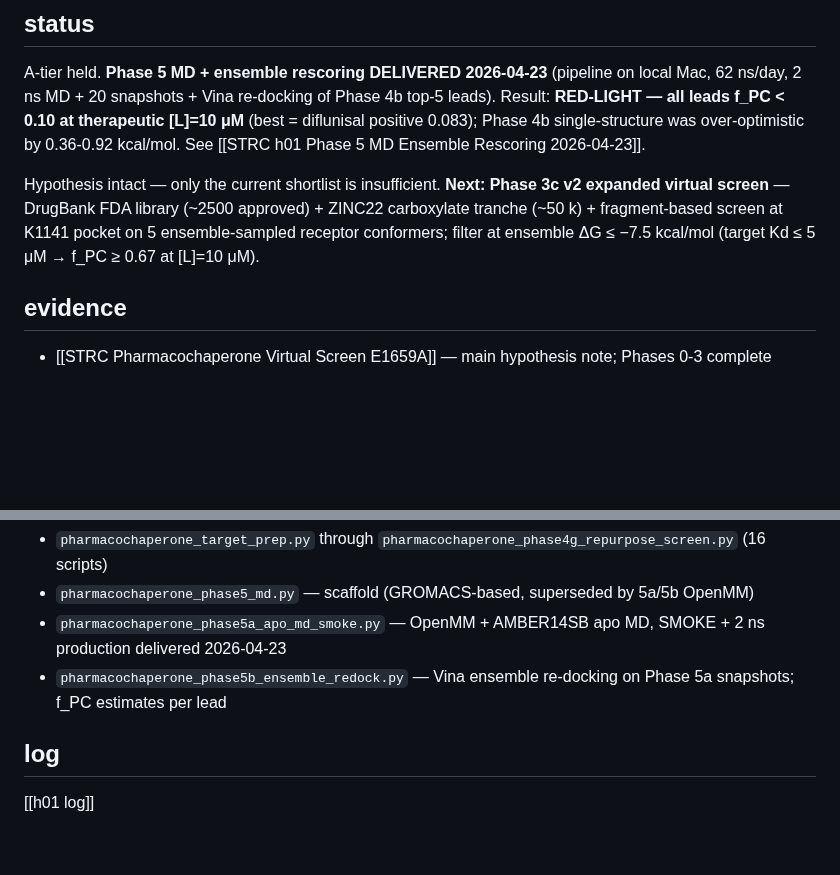
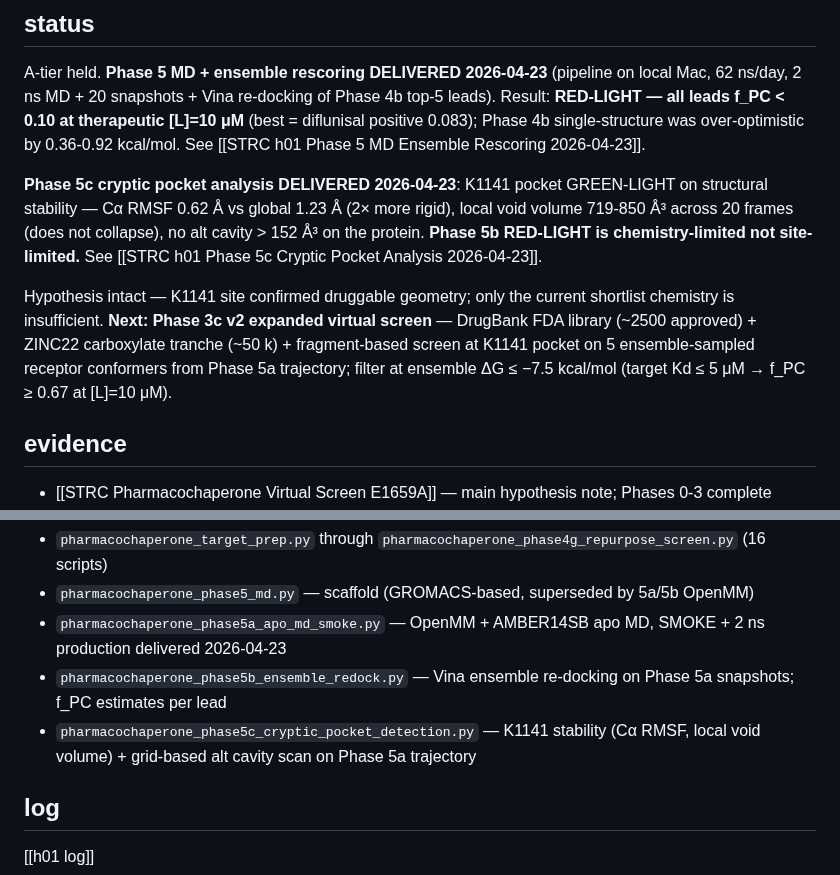
Before and after one commit to lyfar/strc-research, a Markdown page: hypotheses/h01-pharmacochaperone/hub.md, 2 parts joined by grey strips. GitHub-like rendering; blank space fills up the shorter version.

Commit message:
sync: mirror from Brain 2026-04-23

```diff
--- a/hypotheses/h01-pharmacochaperone/hub.md
+++ b/hypotheses/h01-pharmacochaperone/hub.md
@@ -15,7 +15,9 @@ status: A-tier
 
 A-tier held. **Phase 5 MD + ensemble rescoring DELIVERED 2026-04-23** (pipeline on local Mac, 62 ns/day, 2 ns MD + 20 snapshots + Vina re-docking of Phase 4b top-5 leads). Result: **RED-LIGHT — all leads f_PC < 0.10 at therapeutic [L]=10 μM** (best = diflunisal positive 0.083); Phase 4b single-structure was over-optimistic by 0.36-0.92 kcal/mol. See [[STRC h01 Phase 5 MD Ensemble Rescoring 2026-04-23]].
 
-Hypothesis intact — only the current shortlist is insufficient. **Next: Phase 3c v2 expanded virtual screen** — DrugBank FDA library (~2500 approved) + ZINC22 carboxylate tranche (~50 k) + fragment-based screen at K1141 pocket on 5 ensemble-sampled receptor conformers; filter at ensemble ΔG ≤ −7.5 kcal/mol (target Kd ≤ 5 μM → f_PC ≥ 0.67 at [L]=10 μM).
+**Phase 5c cryptic pocket analysis DELIVERED 2026-04-23**: K1141 pocket GREEN-LIGHT on structural stability — Cα RMSF 0.62 Å vs global 1.23 Å (2× more rigid), local void volume 719-850 Å³ across 20 frames (does not collapse), no alt cavity > 152 Å³ on the protein. **Phase 5b RED-LIGHT is chemistry-limited not site-limited.** See [[STRC h01 Phase 5c Cryptic Pocket Analysis 2026-04-23]].
+
+Hypothesis intact — K1141 site confirmed druggable geometry; only the current shortlist chemistry is insufficient. **Next: Phase 3c v2 expanded virtual screen** — DrugBank FDA library (~2500 approved) + ZINC22 carboxylate tranche (~50 k) + fragment-based screen at K1141 pocket on 5 ensemble-sampled receptor conformers from Phase 5a trajectory; filter at ensemble ΔG ≤ −7.5 kcal/mol (target Kd ≤ 5 μM → f_PC ≥ 0.67 at [L]=10 μM).
 
 ## evidence
 
@@ -39,6 +41,7 @@ research/strc/models/ (legacy pool — see [[STRC Computational Scripts Inventor
 - `pharmacochaperone_phase5_md.py` — scaffold (GROMACS-based, superseded by 5a/5b OpenMM)
 - `pharmacochaperone_phase5a_apo_md_smoke.py` — OpenMM + AMBER14SB apo MD, SMOKE + 2 ns production delivered 2026-04-23
 - `pharmacochaperone_phase5b_ensemble_redock.py` — Vina ensemble re-docking on Phase 5a snapshots; f_PC estimates per lead
+- `pharmacochaperone_phase5c_cryptic_pocket_detection.py` — K1141 stability (Cα RMSF, local void volume) + grid-based alt cavity scan on Phase 5a trajectory
 
 ## log
 
```
